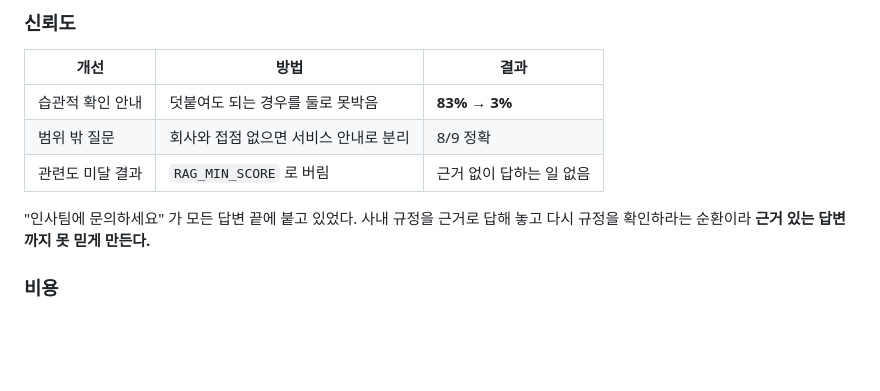
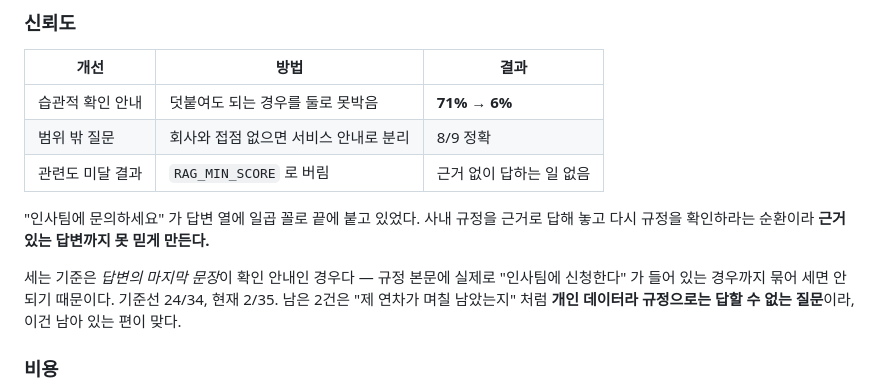
Before and after one commit to SKNETWORKS-FAMILY-AICAMP/SKN32-3rd-2Team, a Markdown page: LLM/docs/CODE_GUIDE.md, the part around the change. Drawn GitHub-style; blank space fills up the shorter version.

Commit message:
Docs: 확인 안내 비율을 원본 데이터에서 다시 세어 정정 (83%→3% → 71%→6%)
발표 자료를 검토하다 83% → 3% 이라는 숫자가 재현되지 않는 것을 발견했다.
bench/results 의 실행 파일을 다시 세니 기준선 24/34(71%), 현재 2/35(6%) 였다.

세는 기준이 적혀 있지 않았던 것이 원인이다. 답변 아무 데나 "인사팀" 이 들어가면
세는 것과, 답변의 **마지막 문장**이 확인 안내인 경우만 세는 것은 다르다.
규정 본문에 "인사팀에 신청한다" 가 실제로 들어 있는 정상 답변까지 묶어 세면
지표가 부풀려진다. 기준을 문서에 명시했다.

남은 2건이 무엇인지도 적었다. "제 연차가 며칠 남았는지" 처럼 개인 데이터라
규정으로 답할 수 없는 질문이라, 인사팀 안내가 맞는 답이다. 0% 가 목표가 아니다.

Co-Authored-By: Claude Opus 5 <noreply@anthropic.com>

```diff
--- a/LLM/docs/CODE_GUIDE.md
+++ b/LLM/docs/CODE_GUIDE.md
@@ -197,12 +197,17 @@ Qwen 쪽은 예열 코드가 모델 *존재 확인*만 하고 실제 로딩을
 
 | 개선 | 방법 | 결과 |
 |---|---|---|
-| 습관적 확인 안내 | 덧붙여도 되는 경우를 둘로 못박음 | **83% → 3%** |
+| 습관적 확인 안내 | 덧붙여도 되는 경우를 둘로 못박음 | **71% → 6%** |
 | 범위 밖 질문 | 회사와 접점 없으면 서비스 안내로 분리 | 8/9 정확 |
 | 관련도 미달 결과 | `RAG_MIN_SCORE` 로 버림 | 근거 없이 답하는 일 없음 |
 
-"인사팀에 문의하세요" 가 모든 답변 끝에 붙고 있었다. 사내 규정을 근거로 답해 놓고
-다시 규정을 확인하라는 순환이라 **근거 있는 답변까지 못 믿게 만든다.**
+"인사팀에 문의하세요" 가 답변 열에 일곱 꼴로 끝에 붙고 있었다. 사내 규정을 근거로
+답해 놓고 다시 규정을 확인하라는 순환이라 **근거 있는 답변까지 못 믿게 만든다.**
+
+세는 기준은 *답변의 마지막 문장*이 확인 안내인 경우다 — 규정 본문에 실제로 "인사팀에
+신청한다" 가 들어 있는 경우까지 묶어 세면 안 되기 때문이다. 기준선 24/34,
+현재 2/35. 남은 2건은 "제 연차가 며칠 남았는지" 처럼 **개인 데이터라 규정으로는
+답할 수 없는 질문**이라, 이건 남아 있는 편이 맞다.
 
 ### 비용
 
```
